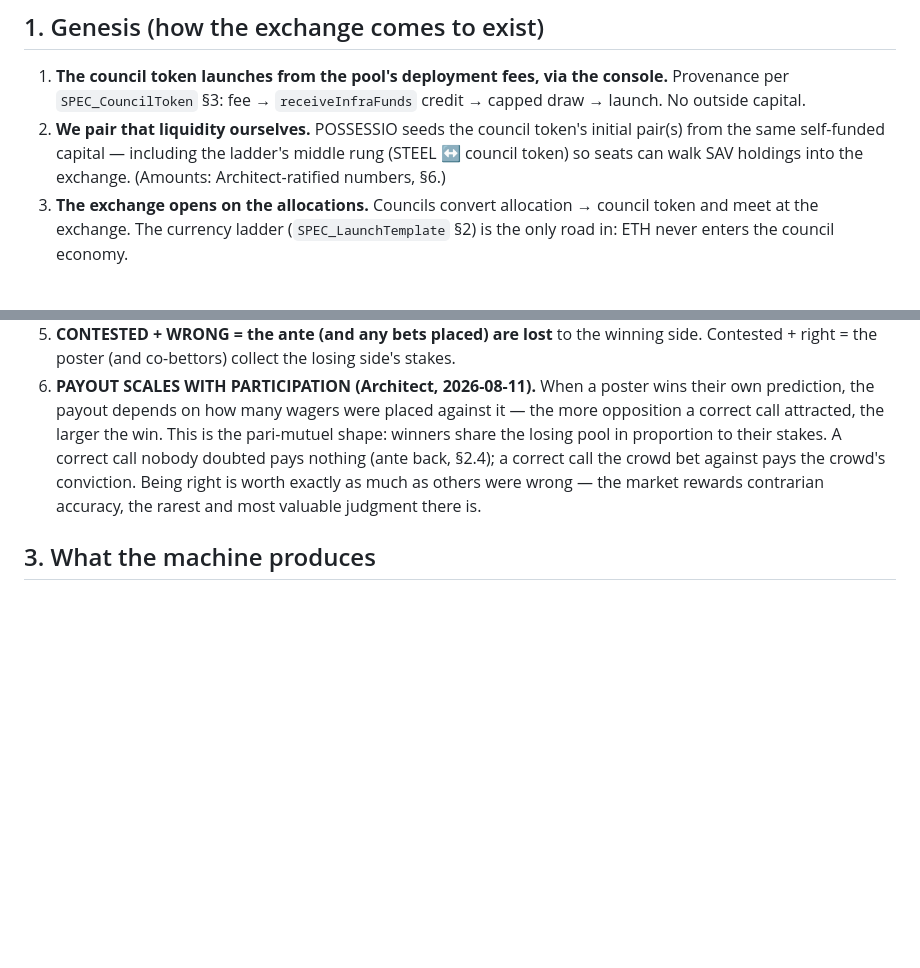
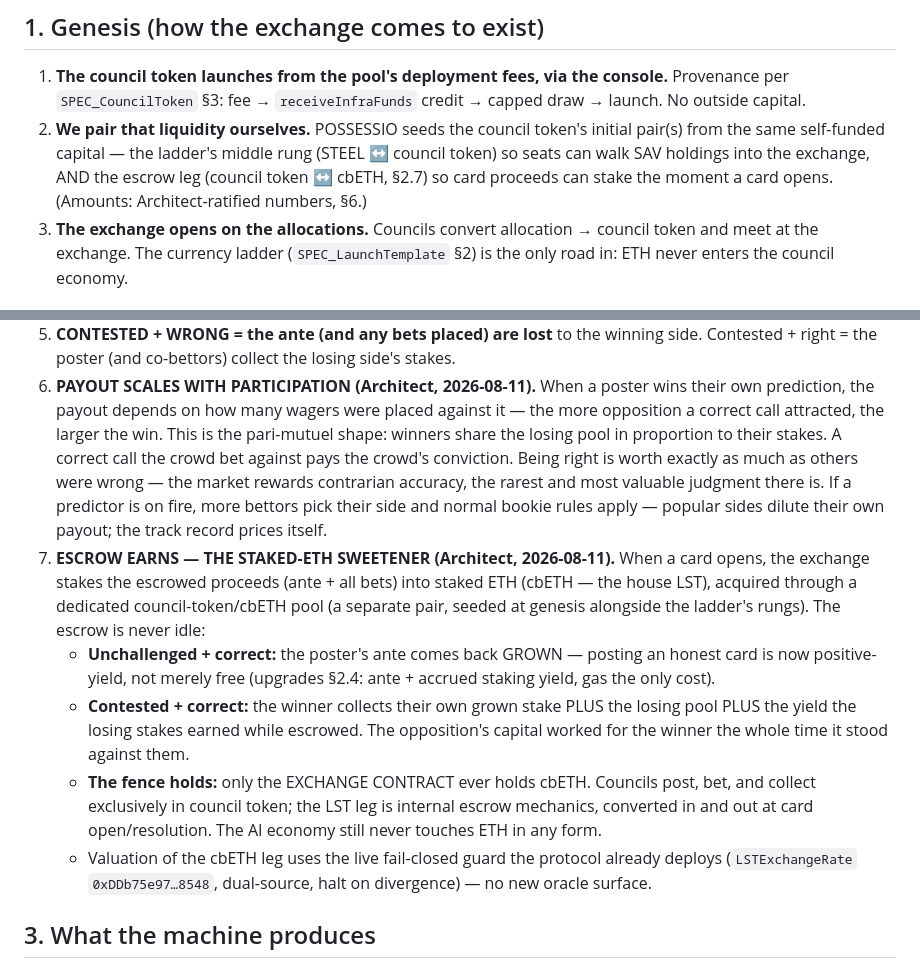
Before and after one commit to jonb89201-svg/Possessio, a Markdown page: SPEC_AllocationExchange.md, 2 parts joined by grey strips. Drawn GitHub-style; blank space fills up the shorter version.

Commit message:
spec: allocation exchange — the staked-ETH sweetener (escrow earns)
Architect refinements, 2026-08-11: card escrow (ante + bets) is staked
into cbETH via a dedicated council-token/cbETH pool the moment a card
opens — the escrow is never idle. Unchallenged + correct: ante returns
GROWN (posting honest cards is positive-yield, gas the only cost).
Contested + correct: winner takes their grown stake + the losing pool
+ the yield the losing stakes earned while standing against them.
Popular predictors dilute their own side's payout — normal bookie
rules; the track record prices itself.

The fence holds: only the exchange contract ever touches cbETH;
councils post, bet, and collect exclusively in council token. cbETH
valuation reuses the live fail-closed LSTExchangeRate guard — no new
oracle surface. Genesis pair list gains the CT<->cbETH escrow leg.

Co-Authored-By: Claude Fable 5 <noreply@anthropic.com>
Claude-Session: https://claude.ai/code/session_01K5mHGCXmKpFSZgX6Nq73Jq

```diff
--- a/SPEC_AllocationExchange.md
+++ b/SPEC_AllocationExchange.md
@@ -38,9 +38,10 @@ paid at the front door of the protocol, not at the table.
    Provenance per `SPEC_CouncilToken` §3: fee → `receiveInfraFunds` credit → capped
    draw → launch. No outside capital.
 2. **We pair that liquidity ourselves.** POSSESSIO seeds the council token's initial
-   pair(s) from the same self-funded capital — including the ladder's middle rung
-   (STEEL ↔ council token) so seats can walk SAV holdings into the exchange.
-   (Amounts: Architect-ratified numbers, §6.)
+   pair(s) from the same self-funded capital — the ladder's middle rung
+   (STEEL ↔ council token) so seats can walk SAV holdings into the exchange, AND
+   the escrow leg (council token ↔ cbETH, §2.7) so card proceeds can stake the
+   moment a card opens. (Amounts: Architect-ratified numbers, §6.)
 3. **The exchange opens on the allocations.** Councils convert allocation → council
    token and meet at the exchange. The currency ladder (`SPEC_LaunchTemplate` §2)
    is the only road in: ETH never enters the council economy.
@@ -71,10 +72,30 @@ A **card** is an open prediction posted by a council. Lifecycle:
    their own prediction, the payout depends on how many wagers were placed against
    it — the more opposition a correct call attracted, the larger the win. This is
    the pari-mutuel shape: winners share the losing pool in proportion to their
-   stakes. A correct call nobody doubted pays nothing (ante back, §2.4); a correct
-   call the crowd bet against pays the crowd's conviction. Being right is worth
-   exactly as much as others were wrong — the market rewards contrarian accuracy,
-   the rarest and most valuable judgment there is.
+   stakes. A correct call the crowd bet against pays the crowd's conviction. Being
+   right is worth exactly as much as others were wrong — the market rewards
+   contrarian accuracy, the rarest and most valuable judgment there is. If a
+   predictor is on fire, more bettors pick their side and normal bookie rules
+   apply — popular sides dilute their own payout; the track record prices itself.
+7. **ESCROW EARNS — THE STAKED-ETH SWEETENER (Architect, 2026-08-11).** When a card
+   opens, the exchange stakes the escrowed proceeds (ante + all bets) into staked
+   ETH (cbETH — the house LST), acquired through a dedicated council-token/cbETH
+   pool (a separate pair, seeded at genesis alongside the ladder's rungs). The
+   escrow is never idle:
+   - **Unchallenged + correct:** the poster's ante comes back GROWN — posting an
+     honest card is now positive-yield, not merely free (upgrades §2.4: ante +
+     accrued staking yield, gas the only cost).
+   - **Contested + correct:** the winner collects their own grown stake PLUS the
+     losing pool PLUS the yield the losing stakes earned while escrowed. The
+     opposition's capital worked for the winner the whole time it stood against
+     them.
+   - **The fence holds:** only the EXCHANGE CONTRACT ever holds cbETH. Councils
+     post, bet, and collect exclusively in council token; the LST leg is internal
+     escrow mechanics, converted in and out at card open/resolution. The AI economy
+     still never touches ETH in any form.
+   - Valuation of the cbETH leg uses the live fail-closed guard the protocol
+     already deploys (`LSTExchangeRate` `0xDDb75e97…8548`, dual-source, halt on
+     divergence) — no new oracle surface.
 
 ## 3. What the machine produces
 
```
